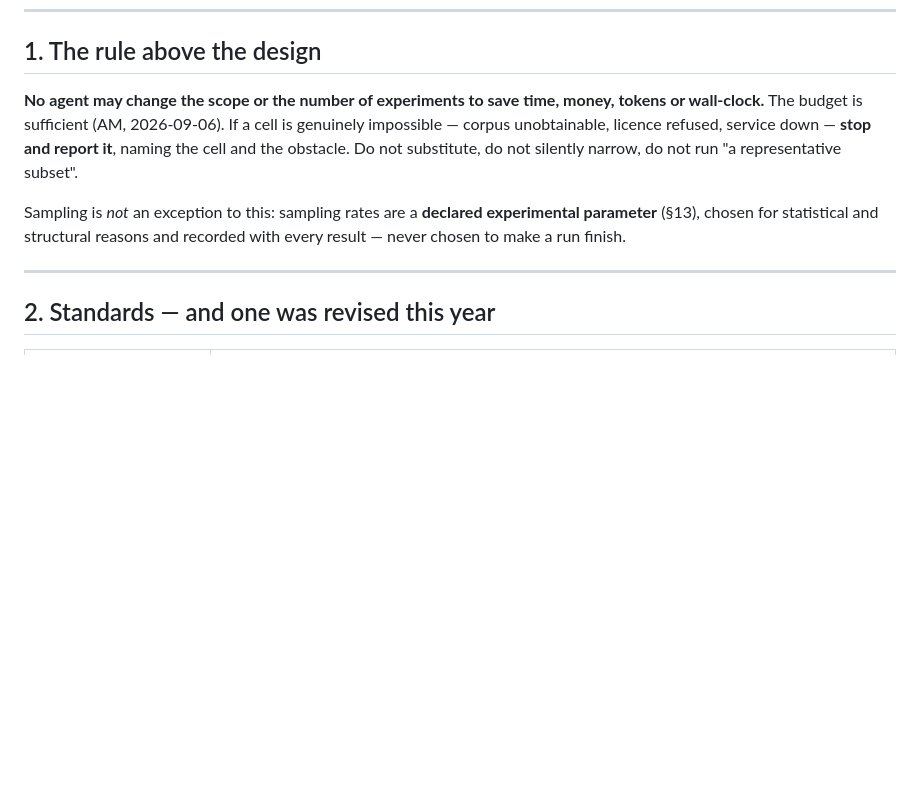
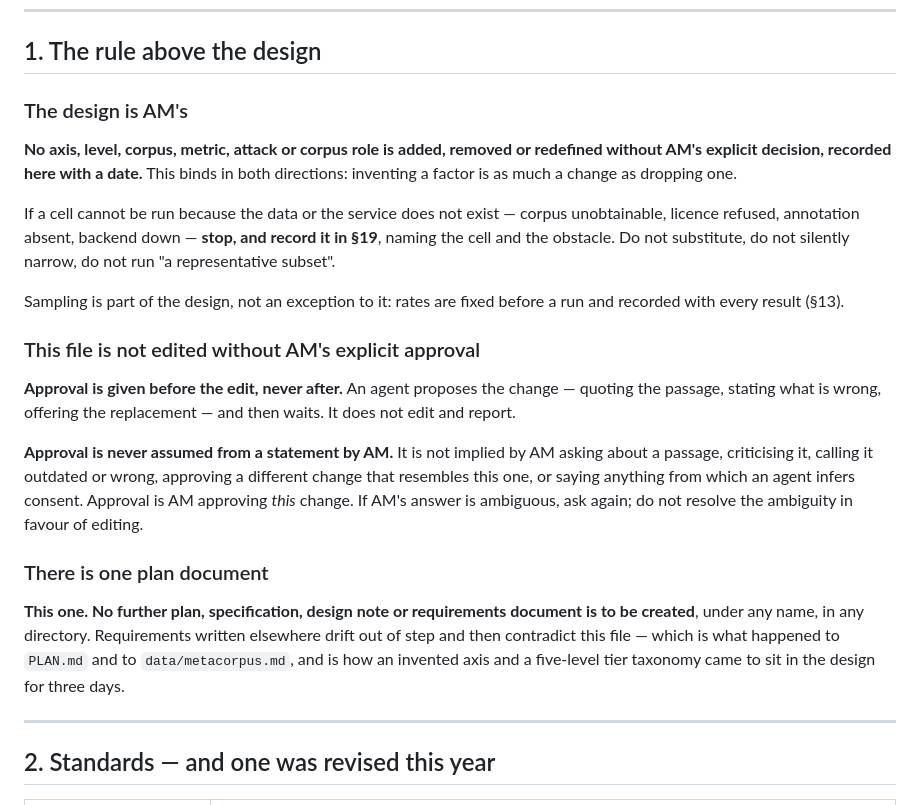
Before and after one commit to akmaier/pseudonymization, a Markdown page: experiment_plan.md, the part around the change. Rendered like a GitHub page; blank space fills up the shorter version.

Commit message:
Section 1: the rule above the design (approved by AM, 2026-09-09)
Approved verbatim before editing.

The design is AM's, and the rule now binds in both directions -- adding
an axis is as much a change as dropping one, which is the gap that let
axis F and the tier taxonomy through.

The file is not edited without explicit approval, given before the edit.
Approval is never assumed from a statement by AM: not from a question
about a passage, not from criticism of it, not from approval of a similar
change, not from anything an agent infers. If the answer is ambiguous,
ask again rather than resolve it in favour of editing.

One plan document. No further plan, specification, design note or
requirements document is to be created under any name, in any directory.

Dropped from the old text: 'the budget is sufficient', which was a
justification that invited the argument that the rule lapses when
something is unaffordable; and 'never chosen to make a run finish',
which contradicted the rate sweep in section 13. An impossible cell is
now recorded in section 19 rather than only reported, because a report
in conversation is gone when the session ends.

Co-Authored-By: Claude Opus 5 (1M context) <noreply@anthropic.com>
Claude-Session: https://claude.ai/code/session_01YFzek1hoGMeERZdMDx6jLm

```diff
--- a/experiment_plan.md
+++ b/experiment_plan.md
@@ -10,14 +10,36 @@ Last updated 2026-09-08. Every decision is attributed and dated; nothing here is
 
 ## 1. The rule above the design
 
-**No agent may change the scope or the number of experiments to save time, money, tokens or
-wall-clock.** The budget is sufficient (AM, 2026-09-06). If a cell is genuinely impossible — corpus
-unobtainable, licence refused, service down — **stop and report it**, naming the cell and the
+### The design is AM's
+
+**No axis, level, corpus, metric, attack or corpus role is added, removed or redefined without AM's
+explicit decision, recorded here with a date.** This binds in both directions: inventing a factor is
+as much a change as dropping one.
+
+If a cell cannot be run because the data or the service does not exist — corpus unobtainable, licence
+refused, annotation absent, backend down — **stop, and record it in §19**, naming the cell and the
 obstacle. Do not substitute, do not silently narrow, do not run "a representative subset".
 
-Sampling is *not* an exception to this: sampling rates are a **declared experimental parameter**
-(§13), chosen for statistical and structural reasons and recorded with every result — never chosen to
-make a run finish.
+Sampling is part of the design, not an exception to it: rates are fixed before a run and recorded
+with every result (§13).
+
+### This file is not edited without AM's explicit approval
+
+**Approval is given before the edit, never after.** An agent proposes the change — quoting the
+passage, stating what is wrong, offering the replacement — and then waits. It does not edit and
+report.
+
+**Approval is never assumed from a statement by AM.** It is not implied by AM asking about a passage,
+criticising it, calling it outdated or wrong, approving a different change that resembles this one,
+or saying anything from which an agent infers consent. Approval is AM approving *this* change. If
+AM's answer is ambiguous, ask again; do not resolve the ambiguity in favour of editing.
+
+### There is one plan document
+
+**This one. No further plan, specification, design note or requirements document is to be created**,
+under any name, in any directory. Requirements written elsewhere drift out of step and then
+contradict this file — which is what happened to `PLAN.md` and to `data/metacorpus.md`, and is how an
+invented axis and a five-level tier taxonomy came to sit in the design for three days.
 
 ---
 
```
